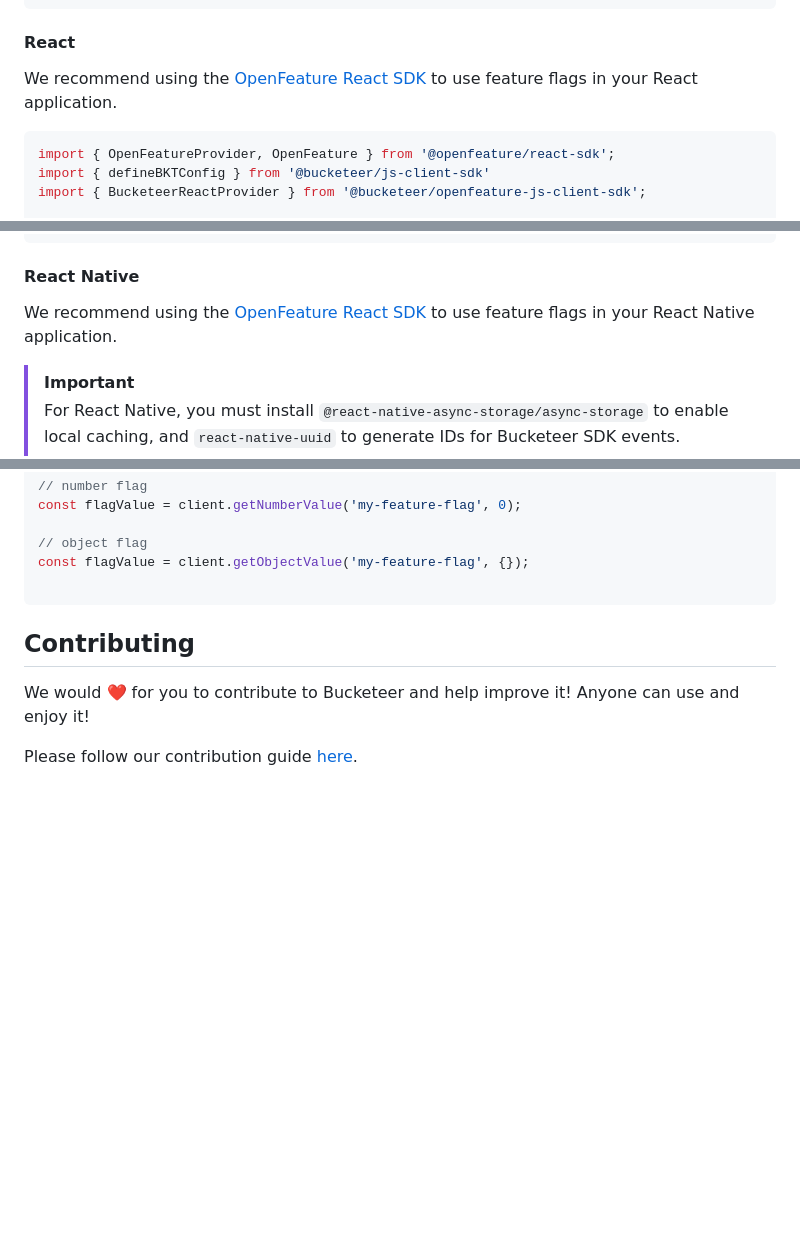
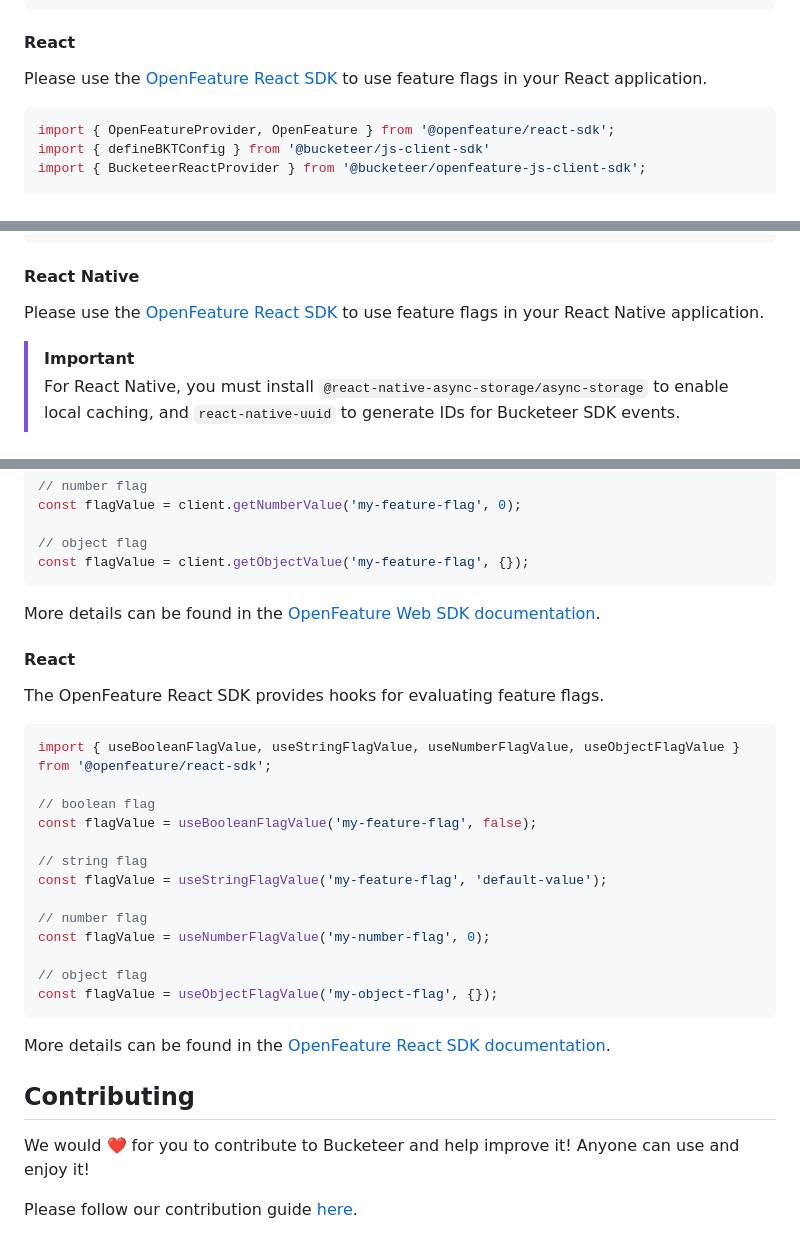
Before and after one commit to bucketeer-io/openfeature-js-client-sdk, a Markdown page: README.md, 3 parts joined by grey strips. GitHub-like rendering; blank space fills up the shorter version.

Commit message:
Update README with clearer SDK usage instructions
Replaces 'We recommend' with 'Please use' for React and React Native SDK guidance. Adds separate sections for evaluating feature flags in Web and React, including code examples and links to relevant documentation for each platform.

````diff
--- a/README.md
+++ b/README.md
@@ -51,7 +51,7 @@ await OpenFeature.setProviderAndWait(provider)
 
 #### React
 
-We recommend using the [OpenFeature React SDK](https://openfeature.dev/docs/reference/sdks/client/web/react/) to use feature flags in your React application.
+Please use the [OpenFeature React SDK](https://openfeature.dev/docs/reference/sdks/client/web/react/) to use feature flags in your React application.
 
 ```typescript
 import { OpenFeatureProvider, OpenFeature } from '@openfeature/react-sdk';
@@ -85,7 +85,7 @@ function App() {
 
 #### React Native
 
-We recommend using the [OpenFeature React SDK](https://openfeature.dev/docs/reference/sdks/client/web/react/) to use feature flags in your React Native application.
+Please use the [OpenFeature React SDK](https://openfeature.dev/docs/reference/sdks/client/web/react/) to use feature flags in your React Native application.
 
 > [!IMPORTANT]
 > For React Native, you must install `@react-native-async-storage/async-storage` to enable local caching, and `react-native-uuid` to generate IDs for Bucketeer SDK events.
@@ -192,8 +194,31 @@ const flagValue = client.getNumberValue('my-feature-flag', 0);
 
 // object flag
 const flagValue = client.getObjectValue('my-feature-flag', {});
+```
 
+More details can be found in the [OpenFeature Web SDK documentation](https://openfeature.dev/docs/reference/sdks/client/web/#usage).
+
+#### React
+
+The OpenFeature React SDK provides hooks for evaluating feature flags.
+
+```typescript
+import { useBooleanFlagValue, useStringFlagValue, useNumberFlagValue, useObjectFlagValue } from '@openfeature/react-sdk';
+
+// boolean flag
+const flagValue = useBooleanFlagValue('my-feature-flag', false);
+
+// string flag
+const flagValue = useStringFlagValue('my-feature-flag', 'default-value');
+
+// number flag
+const flagValue = useNumberFlagValue('my-number-flag', 0);
+
+// object flag
+const flagValue = useObjectFlagValue('my-object-flag', {});
 ```
+
+More details can be found in the [OpenFeature React SDK documentation](https://openfeature.dev/docs/reference/sdks/client/web/react#usage).
 
 ## Contributing
 
````
Also changed, not shown: other parts of README.md (+2 -0 lines).
